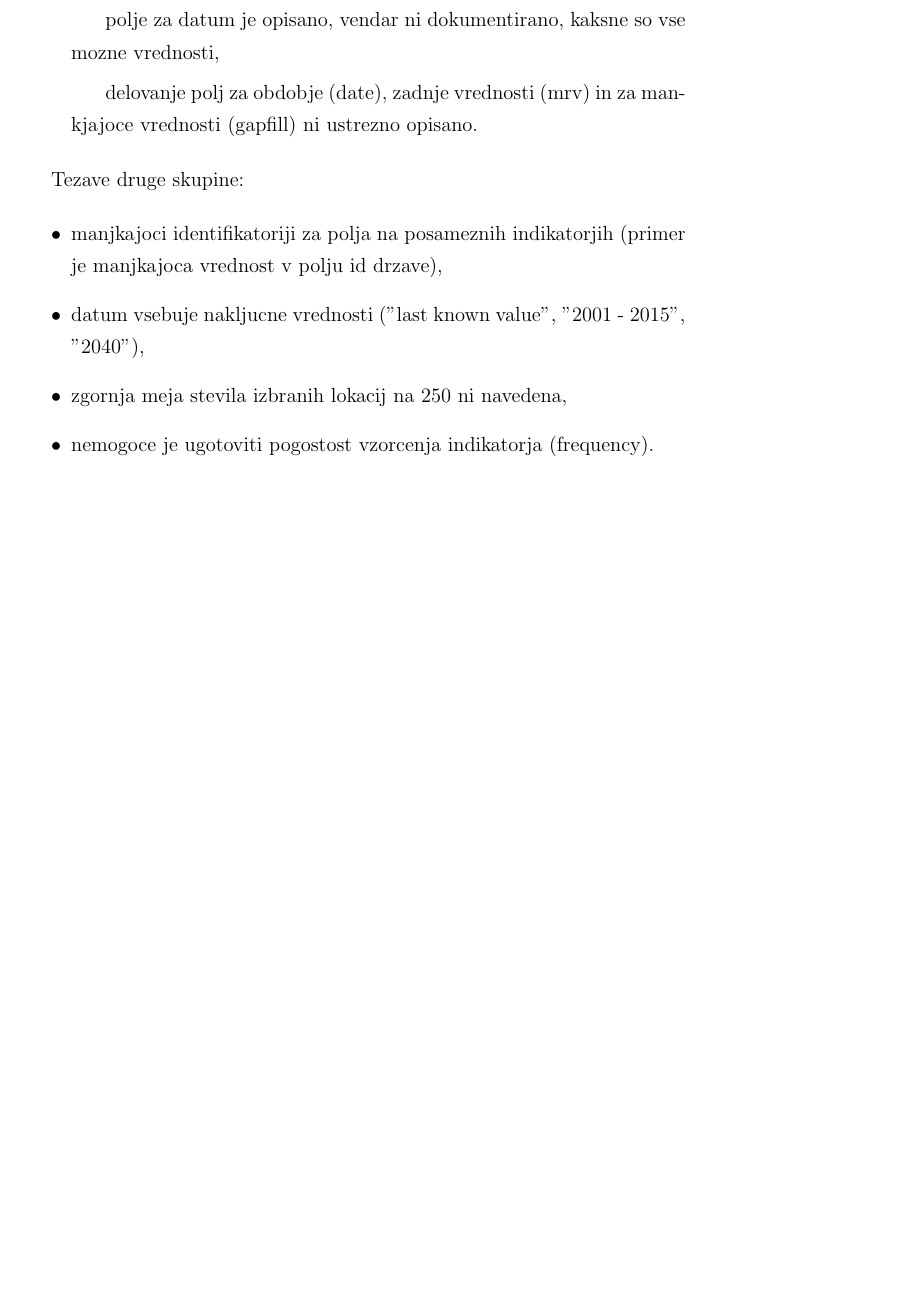
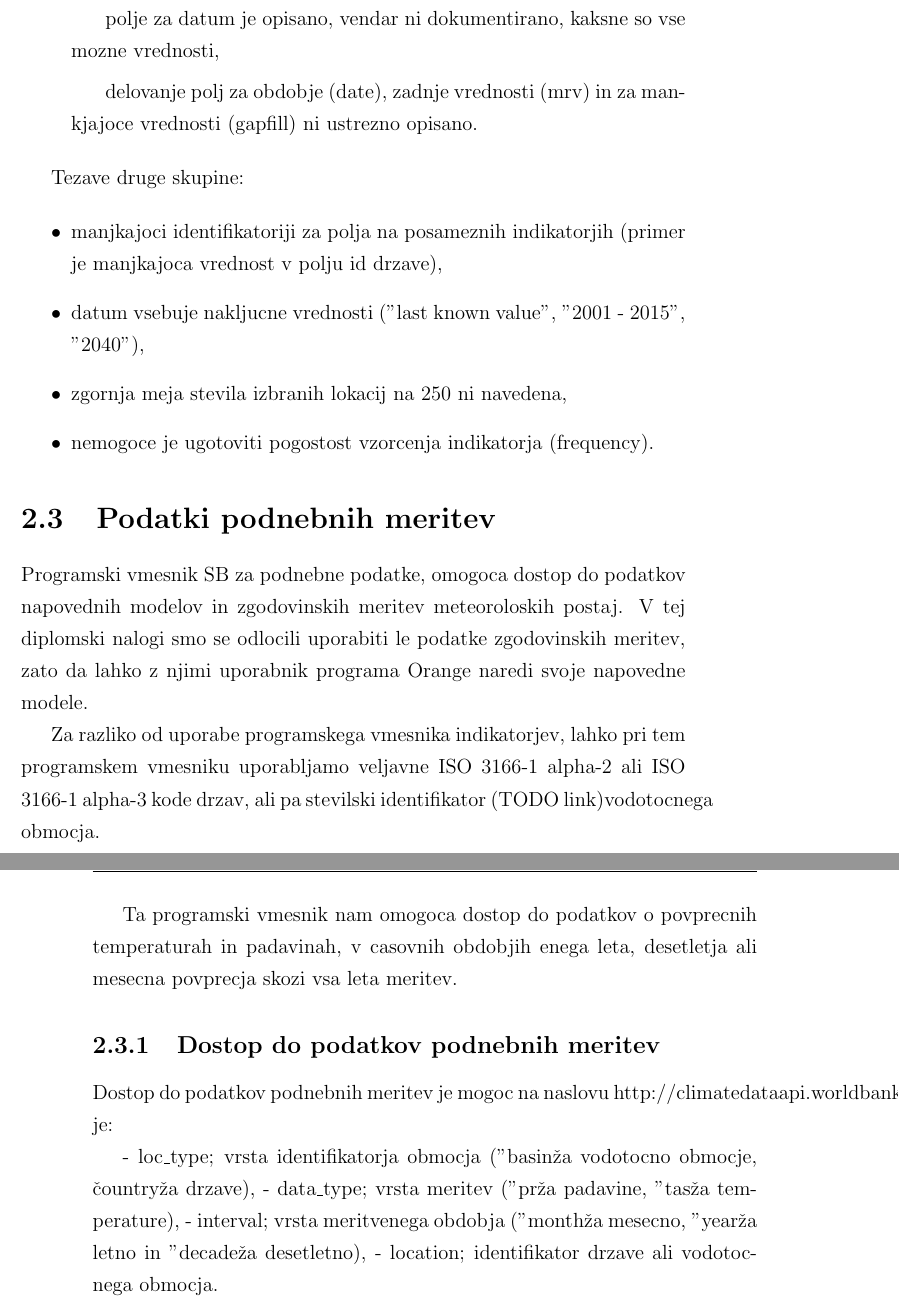
Before and after one commit to zidarsk8/testdump, a LaTeX thesis (diploma.tex, which reads apis.tex): part of page 27 of 40 before the commit and two parts of pages 27 and 28 of 40 after it, the two joined at a grey line, cut so that both start at the same text, the shorter picture padded with empty space. Compiled offline with pdfLaTeX.

Commit message:
Add climate api description

```diff
--- a/apis.tex
+++ b/apis.tex
@@ -253,3 +254,40 @@ Tezave druge skupine:
 \item zgornja meja stevila izbranih lokacij na 250 ni navedena,
 \item nemogoce je ugotoviti pogostost vzorcenja indikatorja (frequency).
 \end{itemize}
+
+
+
+
+
+
+
+\section{Podatki podnebnih meritev}
+
+Programski vmesnik SB za podnebne podatke, omogoca dostop do podatkov
+napovednih modelov in zgodovinskih meritev meteoroloskih postaj. V tej
+diplomski nalogi smo se odlocili uporabiti le podatke zgodovinskih meritev,
+zato da lahko z njimi uporabnik programa Orange naredi svoje napovedne modele.
+
+Za razliko od uporabe programskega vmesnika indikatorjev, lahko pri tem
+programskem vmesniku uporabljamo veljavne ISO 3166-1 alpha-2 ali ISO 3166-1
+alpha-3 kode drzav, ali pa stevilski identifikator (TODO link)vodotocnega
+obmocja.
+
+Ta programski vmesnik nam omogoca dostop do podatkov o povprecnih temperaturah
+in padavinah, v casovnih obdobjih enega leta, desetletja ali mesecna povprecja
+skozi vsa leta meritev.
+
+
+
+\subsection{Dostop do podatkov podnebnih meritev}
+
+Dostop do podatkov podnebnih meritev je mogoc na naslovu
+http://climatedataapi.worldbank.org/climateweb/rest/v1/<loc\_type>/cru/<data\_type>/<interval>/<location>"
+kjer je:
+
+- loc\_type; vrsta identifikatorja obmocja ("basin" za vodotocno obmocje,
+  "country" za drzave),
+- data\_type; vrsta meritev ("pr" za padavine, "tas" za temperature),
+- interval; vrsta meritvenega obdobja ("month" za mesecno, "year" za letno in
+  "decade" za desetletno),
+- location; identifikator drzave ali vodotocnega obmocja.
```
Also changed, not shown: apis.tex (9 more changed lines).
